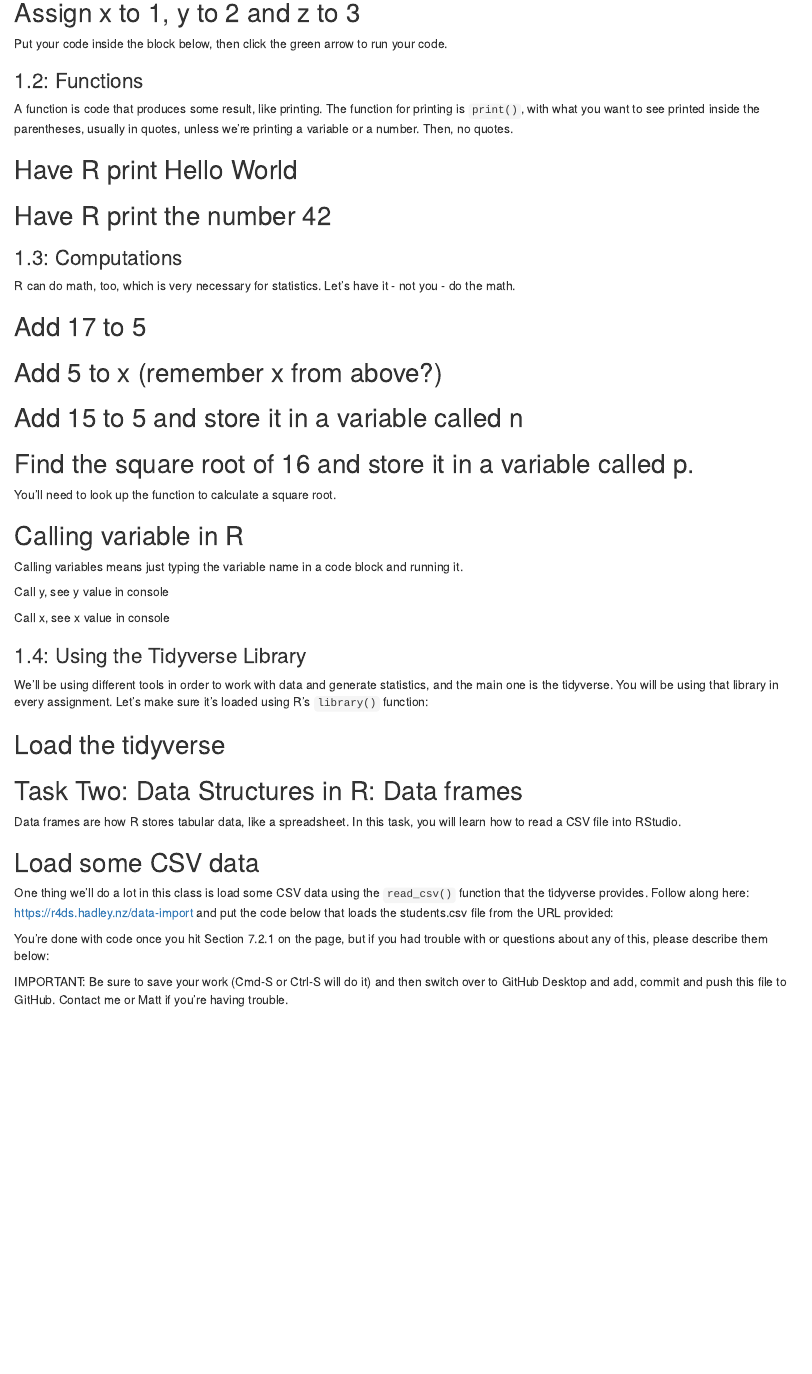
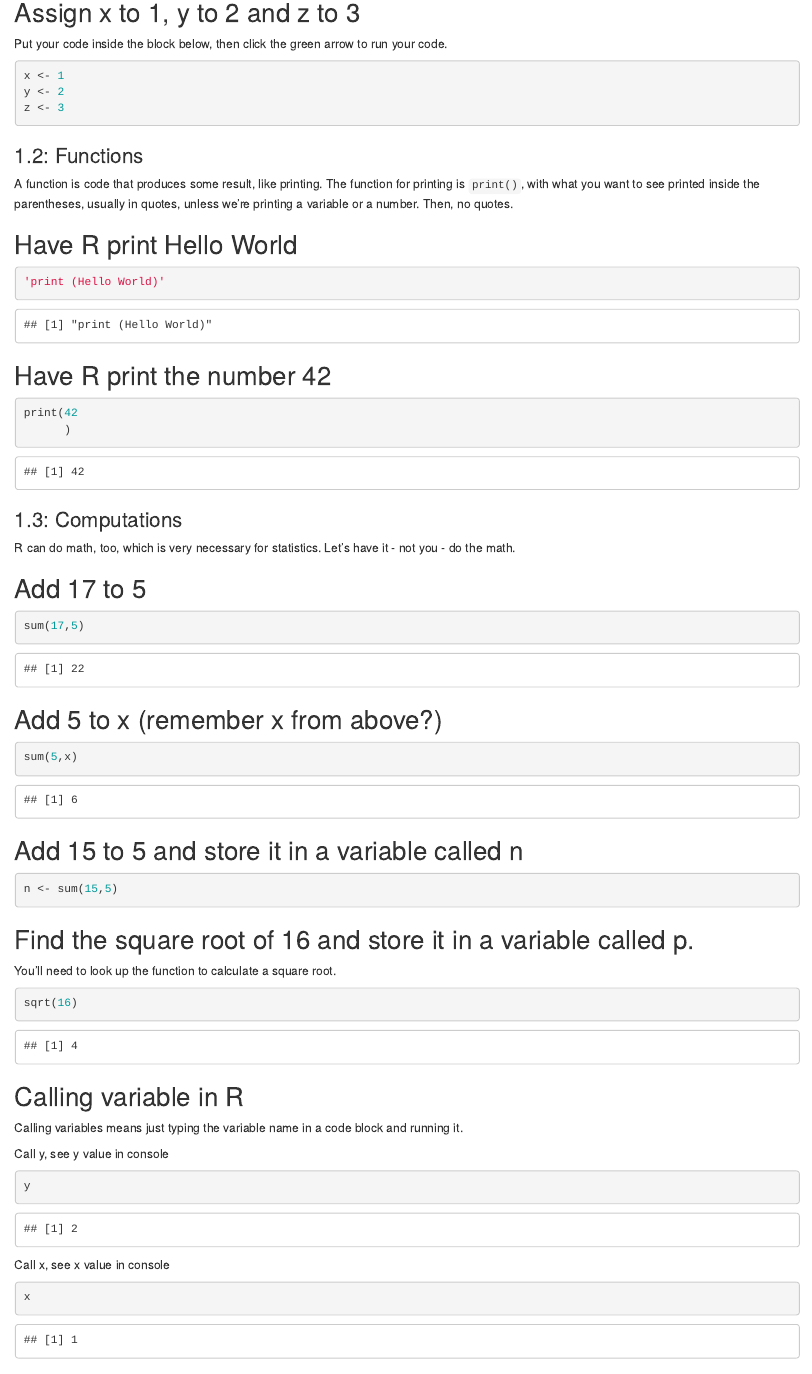
Before and after one commit to rachelbrock/jour405_spring, an R Markdown document (homework/HW1_R_Basics.Rmd): the page in a window 1100 px wide, from 330 px down. Rendered offline with R 4.5, knitr and Pandoc, with nearby package versions.

Commit message:
Update HW1_R_Basics.Rmd

````diff
--- a/homework/HW1_R_Basics.Rmd
+++ b/homework/HW1_R_Basics.Rmd
@@ -16,7 +16,9 @@ In this task, you will learn about the R programming language and write basic R
 Put your code inside the block below, then click the green arrow to run your code.
 
 ```{r}
-
+x <- 1
+y <- 2
+z <- 3
 ```
 
 ### 1.2: Functions
@@ -26,13 +28,14 @@ A function is code that produces some result, like printing. The function for pr
 ## Have R print Hello World
 
 ```{r}
-
+'print (Hello World)'
 ```
 
 ## Have R print the number 42
 
 ```{r}
-
+print(42
+      )
 ```
 
 ### 1.3: Computations
@@ -42,19 +45,19 @@ R can do math, too, which is very necessary for statistics. Let's have it - not
 ## Add 17 to 5
 
 ```{r}
-
+sum(17,5)
 ```
 
 ## Add 5 to x (remember x from above?)
 
 ```{r}
-
+sum(5,x)
 ```
 
 ## Add 15 to 5 and store it in a variable called n
 
 ```{r}
-
+n <- sum(15,5)
 ```
 
 ## Find the square root of 16 and store it in a variable called p.
@@ -62,7 +65,7 @@ R can do math, too, which is very necessary for statistics. Let's have it - not
 You'll need to look up the function to calculate a square root.
 
 ```{r}
-
+sqrt(16)
 ```
 
 ## Calling variable in R
@@ -72,13 +75,13 @@ Calling variables means just typing the variable name in a code block and runnin
 Call y, see y value in console
 
 ```{r}
-
+y
 ```
 
 Call x, see x value in console
 
 ```{r}
-
+x
 ```
 
 ### 1.4: Using the Tidyverse Library
````
Also changed, not shown: homework/HW1_R_Basics.Rmd (6 more changed lines).
